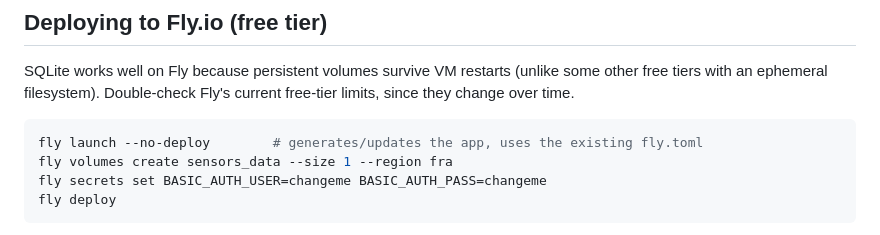
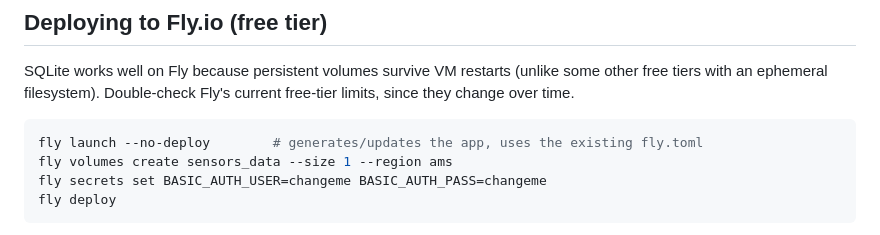
Before and after one commit to InstanceOfGio/home-sensors, a Markdown page: README.md, the part around the change. GitHub-like rendering.

Commit message:
Align README volume region with actual fly.toml (ams)

````diff
--- a/README.md
+++ b/README.md
@@ -113,7 +113,7 @@ Fly's current free-tier limits, since they change over time.
 
 ```bash
 fly launch --no-deploy        # generates/updates the app, uses the existing fly.toml
-fly volumes create sensors_data --size 1 --region fra
+fly volumes create sensors_data --size 1 --region ams
 fly secrets set BASIC_AUTH_USER=changeme BASIC_AUTH_PASS=changeme
 fly deploy
 ```
````
